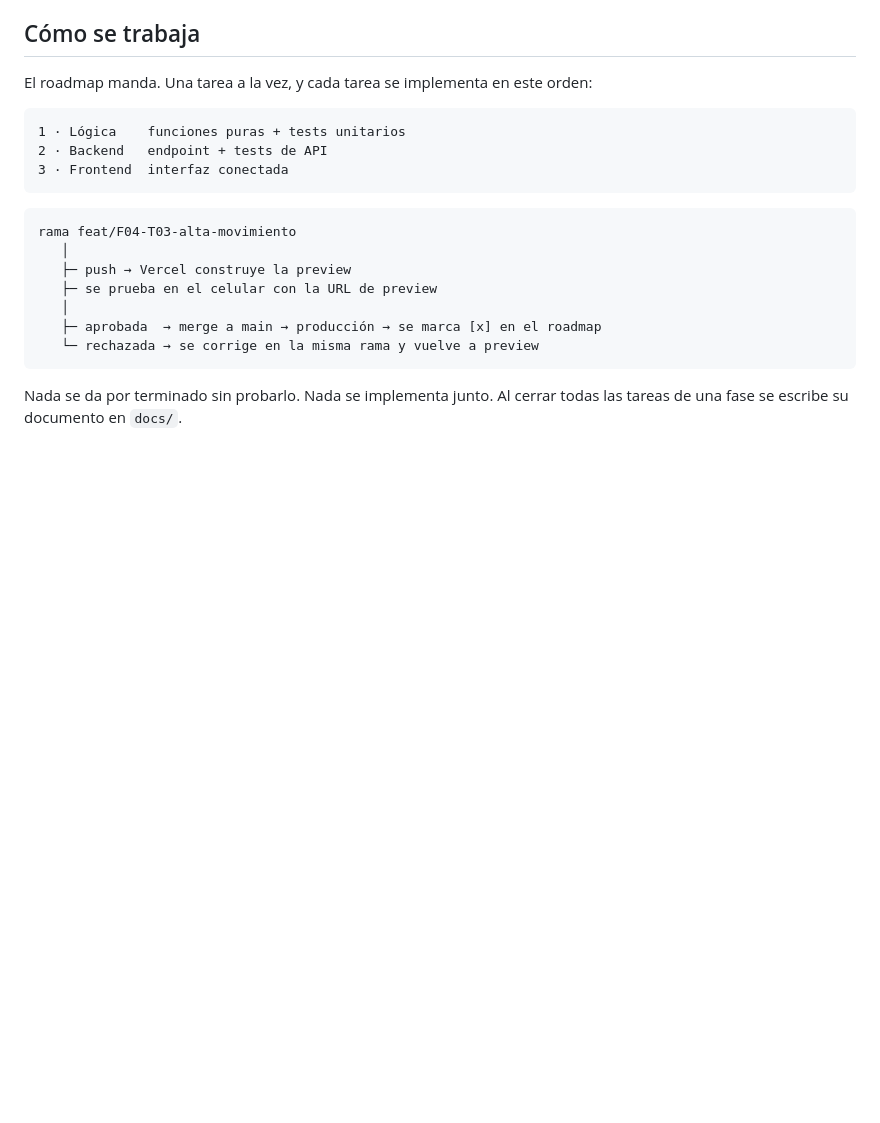
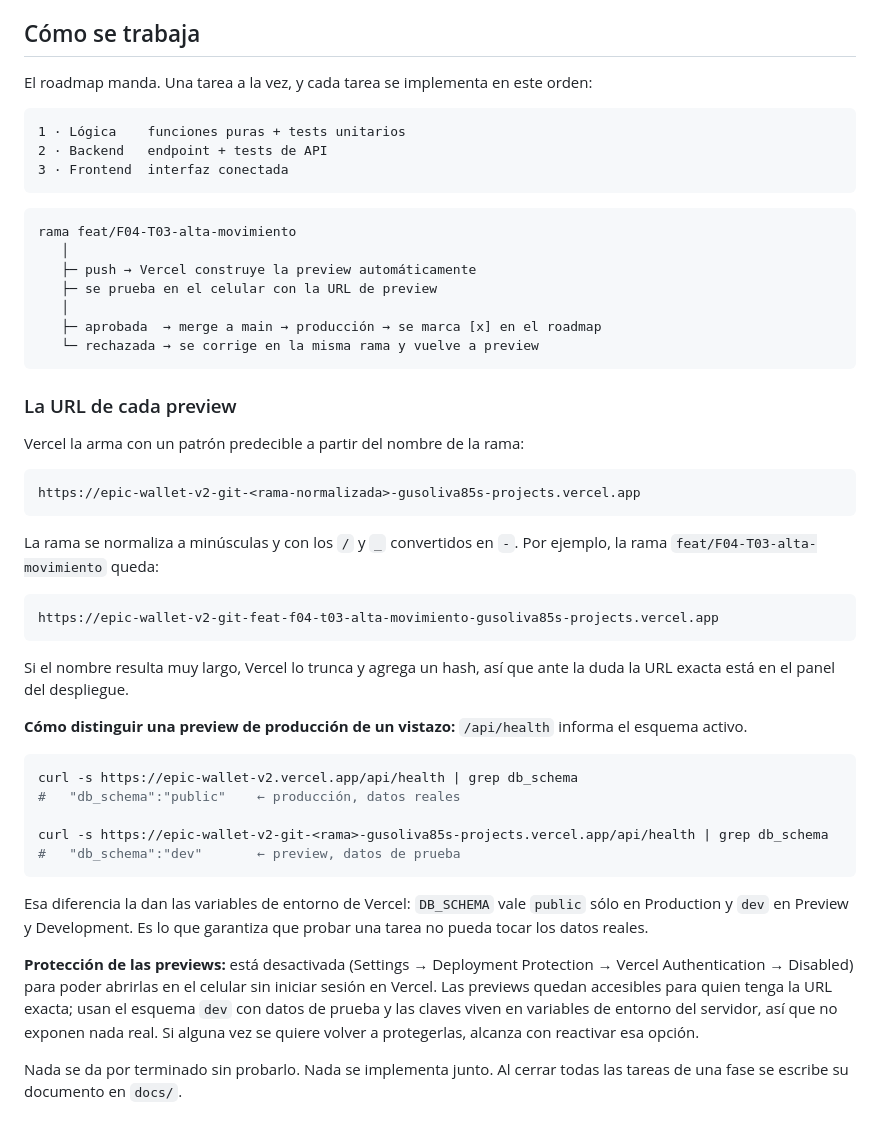
Before and after one commit to gusoliva85/Epic_Wallet_v2, a Markdown page: README.md, the part around the change. Rendered like a GitHub page; blank space fills up the shorter version.

Commit message:
docs(F00-T09): flujo de previews y como distinguirlas de produccion
Documenta el patron de URL que Vercel genera por rama, como /api/health
permite distinguir una preview de produccion mirando db_schema, y por
que la proteccion de previews queda desactivada.

Ref: 03_Roadmap.md F00-T09

Co-Authored-By: Claude Opus 5 <noreply@anthropic.com>

````diff
--- a/README.md
+++ b/README.md
@@ -176,12 +176,42 @@ El roadmap manda. Una tarea a la vez, y cada tarea se implementa en este orden:
 ```text
 rama feat/F04-T03-alta-movimiento
    │
-   ├─ push → Vercel construye la preview
+   ├─ push → Vercel construye la preview automáticamente
    ├─ se prueba en el celular con la URL de preview
    │
    ├─ aprobada  → merge a main → producción → se marca [x] en el roadmap
    └─ rechazada → se corrige en la misma rama y vuelve a preview
 ```
+
+### La URL de cada preview
+
+Vercel la arma con un patrón predecible a partir del nombre de la rama:
+
+```text
+https://epic-wallet-v2-git-<rama-normalizada>-gusoliva85s-projects.vercel.app
+```
+
+La rama se normaliza a minúsculas y con los `/` y `_` convertidos en `-`. Por ejemplo, la rama `feat/F04-T03-alta-movimiento` queda:
+
+```text
+https://epic-wallet-v2-git-feat-f04-t03-alta-movimiento-gusoliva85s-projects.vercel.app
+```
+
+Si el nombre resulta muy largo, Vercel lo trunca y agrega un hash, así que ante la duda la URL exacta está en el panel del despliegue.
+
+**Cómo distinguir una preview de producción de un vistazo:** `/api/health` informa el esquema activo.
+
+```bash
+curl -s https://epic-wallet-v2.vercel.app/api/health | grep db_schema
+#   "db_schema":"public"    ← producción, datos reales
+
+curl -s https://epic-wallet-v2-git-<rama>-gusoliva85s-projects.vercel.app/api/health | grep db_schema
+#   "db_schema":"dev"       ← preview, datos de prueba
+```
+
+Esa diferencia la dan las variables de entorno de Vercel: `DB_SCHEMA` vale `public` sólo en Production y `dev` en Preview y Development. Es lo que garantiza que probar una tarea no pueda tocar los datos reales.
+
+**Protección de las previews:** está desactivada (Settings → Deployment Protection → Vercel Authentication → Disabled) para poder abrirlas en el celular sin iniciar sesión en Vercel. Las previews quedan accesibles para quien tenga la URL exacta; usan el esquema `dev` con datos de prueba y las claves viven en variables de entorno del servidor, así que no exponen nada real. Si alguna vez se quiere volver a protegerlas, alcanza con reactivar esa opción.
 
 Nada se da por terminado sin probarlo. Nada se implementa junto. Al cerrar todas las tareas de una fase se escribe su documento en `docs/`.
 
````
